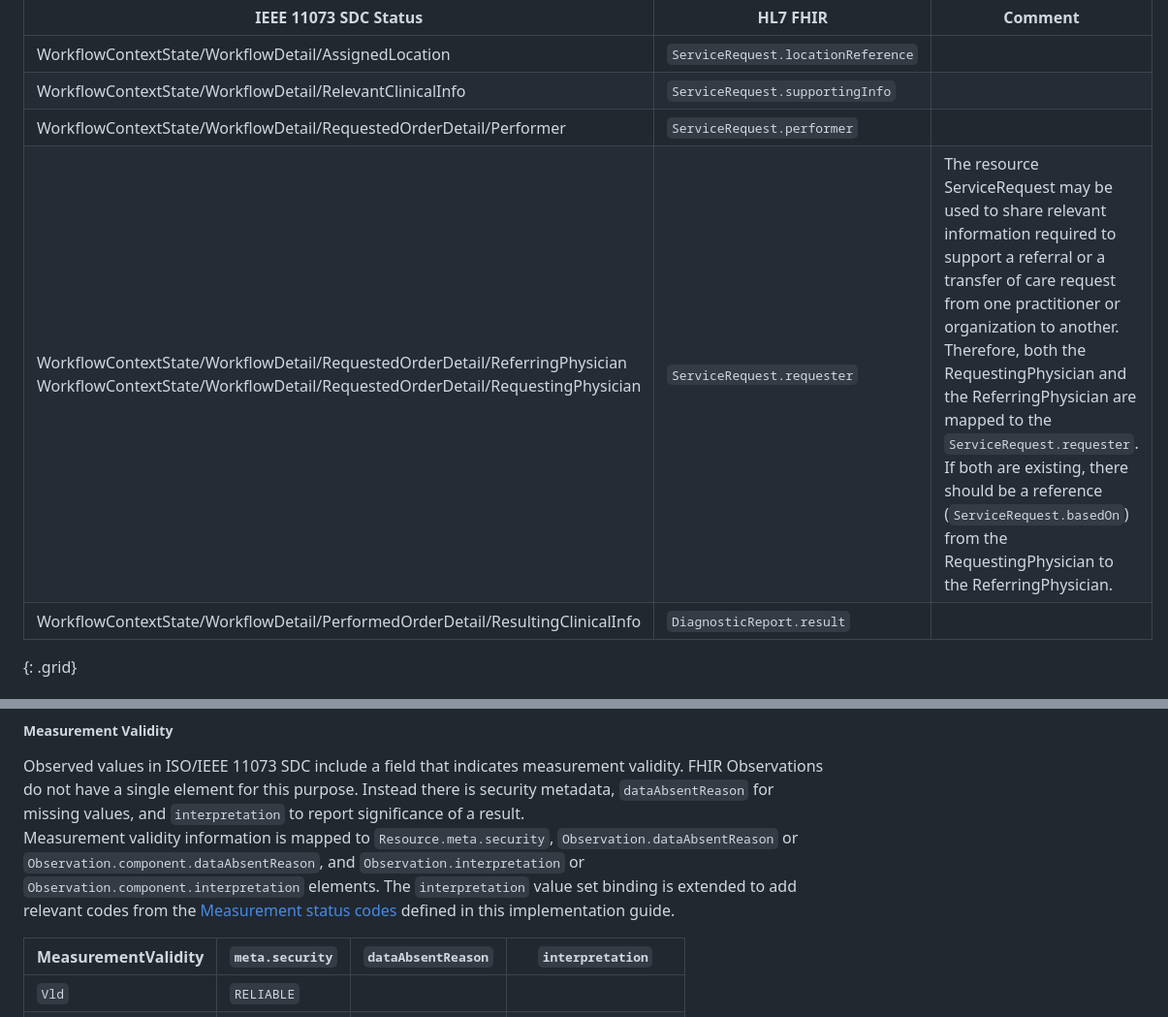
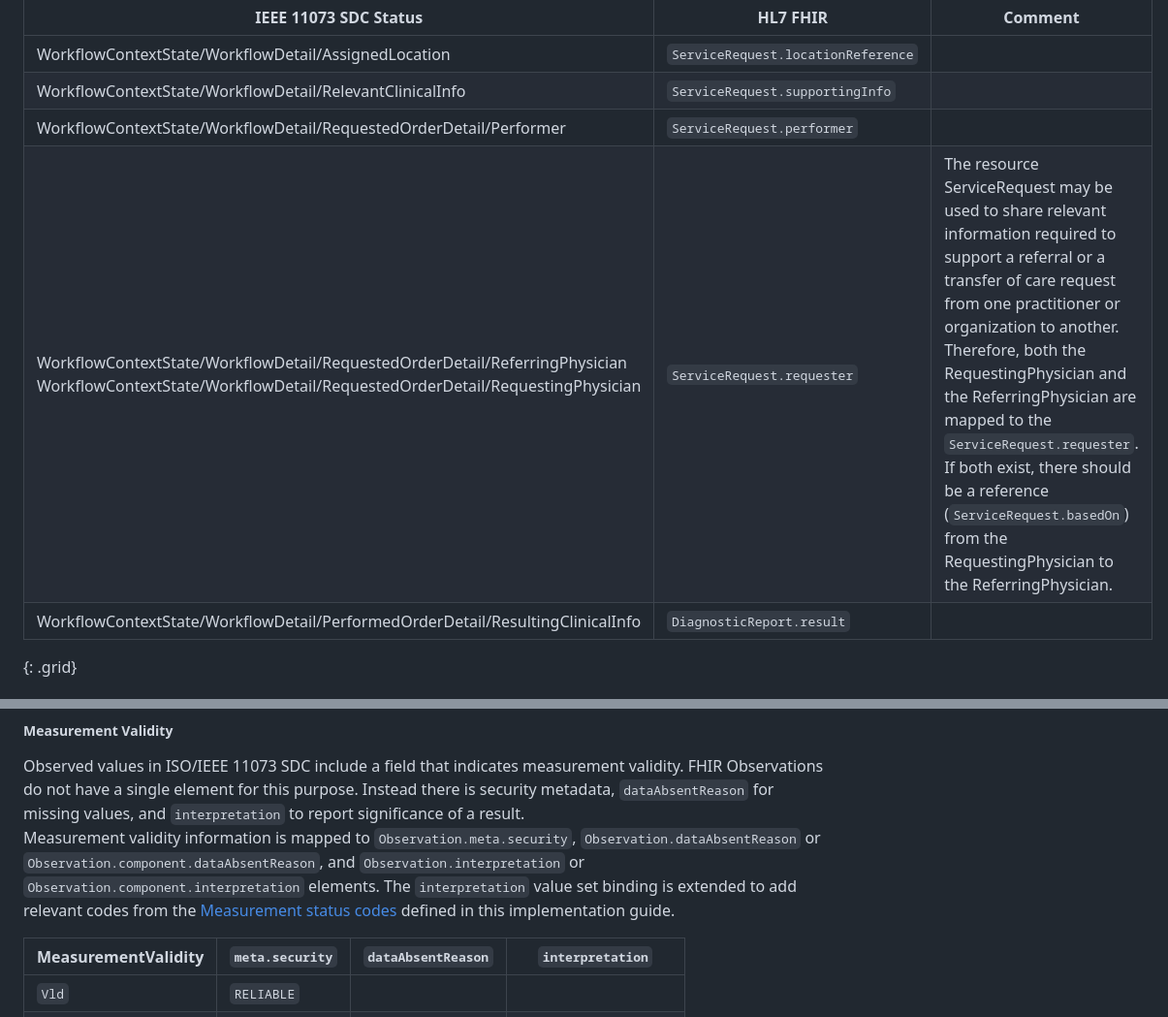
Before and after one commit to HL7/uv-pocd, a Markdown page: input/pagecontent/mappingsdc.md, 2 parts joined by grey strips. Shown at 97% size. GitHub-like rendering.

Commit message:
further editorial fixes to the mapping document for SDC.

```diff
--- a/input/pagecontent/mappingsdc.md
+++ b/input/pagecontent/mappingsdc.md
@@ -134,7 +134,7 @@ The resource ServiceRequest may be used to share relevant information required t
 | WorkflowContextState/WorkflowDetail/AssignedLocation | `ServiceRequest.locationReference` ||
 | WorkflowContextState/WorkflowDetail/RelevantClinicalInfo | `ServiceRequest.supportingInfo` ||
 | WorkflowContextState/WorkflowDetail/RequestedOrderDetail/Performer | `ServiceRequest.performer` ||
-| WorkflowContextState/WorkflowDetail/RequestedOrderDetail/ReferringPhysician WorkflowContextState/WorkflowDetail/RequestedOrderDetail/RequestingPhysician | `ServiceRequest.requester` | The resource ServiceRequest may be used to share relevant information required to support a referral or a transfer of care request from one practitioner or organization to another. Therefore, both the RequestingPhysician and the ReferringPhysician are mapped to the `ServiceRequest.requester`. If both are existing, there should be a reference (`ServiceRequest.basedOn`)  from the RequestingPhysician to the ReferringPhysician. |
+| WorkflowContextState/WorkflowDetail/RequestedOrderDetail/ReferringPhysician WorkflowContextState/WorkflowDetail/RequestedOrderDetail/RequestingPhysician | `ServiceRequest.requester` | The resource ServiceRequest may be used to share relevant information required to support a referral or a transfer of care request from one practitioner or organization to another. Therefore, both the RequestingPhysician and the ReferringPhysician are mapped to the `ServiceRequest.requester`. If both exist, there should be a reference (`ServiceRequest.basedOn`)  from the RequestingPhysician to the ReferringPhysician. |
 | WorkflowContextState/WorkflowDetail/PerformedOrderDetail/ResultingClinicalInfo | `DiagnosticReport.result` ||
 {: .grid}
 
@@ -199,7 +199,7 @@ The resource ServiceRequest may be used to share relevant information required t
 
 ##### Measurement Validity
 Observed values in ISO/IEEE 11073 SDC include a field that indicates measurement validity. FHIR Observations do not have a single element for this purpose. Instead there is security metadata, `dataAbsentReason` for missing values, and `interpretation` to report significance of a result.
-Measurement validity information is mapped to `Resource.meta.security`, `Observation.dataAbsentReason` or `Observation.component.dataAbsentReason`, and `Observation.interpretation` or `Observation.component.interpretation` elements. The `interpretation` value set binding is extended to add relevant codes from the [Measurement status codes](CodeSystem-measurement-status.html) defined in this implementation guide.
+Measurement validity information is mapped to `Observation.meta.security`, `Observation.dataAbsentReason` or `Observation.component.dataAbsentReason`, and `Observation.interpretation` or `Observation.component.interpretation` elements. The `interpretation` value set binding is extended to add relevant codes from the [Measurement status codes](CodeSystem-measurement-status.html) defined in this implementation guide.
 
 | MeasurementValidity | `meta.security`  | `dataAbsentReason` | `interpretation` |
 | --- | --- | --- | --- |
```
Also changed, not shown: other parts of input/pagecontent/mappingsdc.md (+12 -12 lines).
